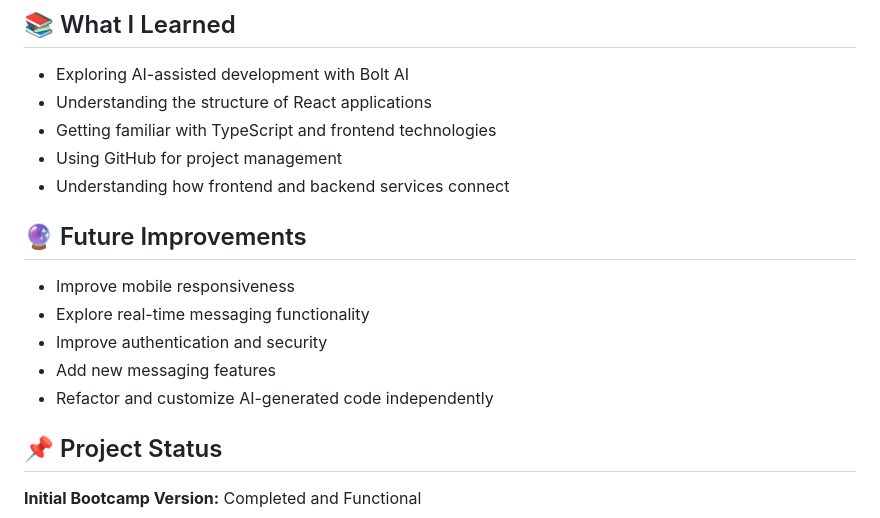
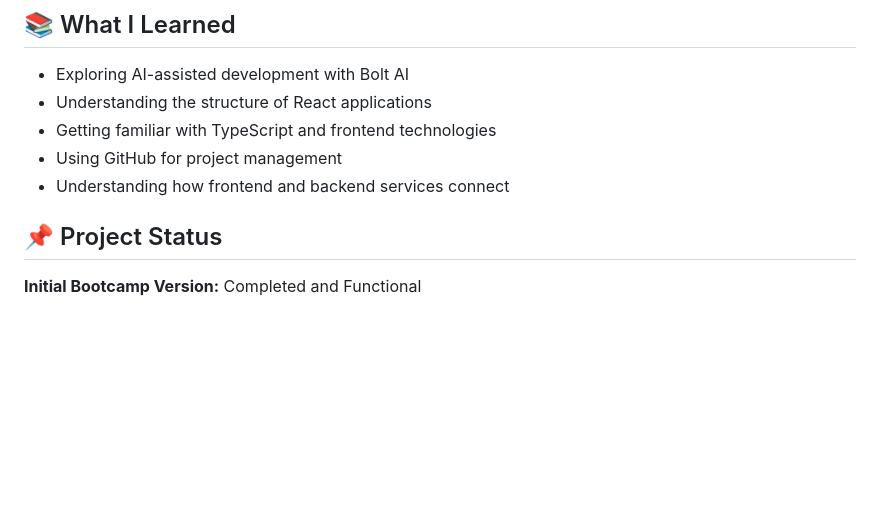
Before and after one commit to arpitavasisht0210-bit/whatsappclone, a Markdown page: README.md, the part around the change. GitHub-like rendering; blank space fills up the shorter version.

Commit message:
Remove future improvements section from README
Removed future improvements section from README.

```diff
--- a/README.md
+++ b/README.md
@@ -99,13 +99,6 @@ not a production-ready real-time chat service.
 - Using GitHub for project management
 - Understanding how frontend and backend services connect
 
-## 🔮 Future Improvements
-
-- Improve mobile responsiveness
-- Explore real-time messaging functionality
-- Improve authentication and security
-- Add new messaging features
-- Refactor and customize AI-generated code independently
 
 ## 📌 Project Status
 
```
